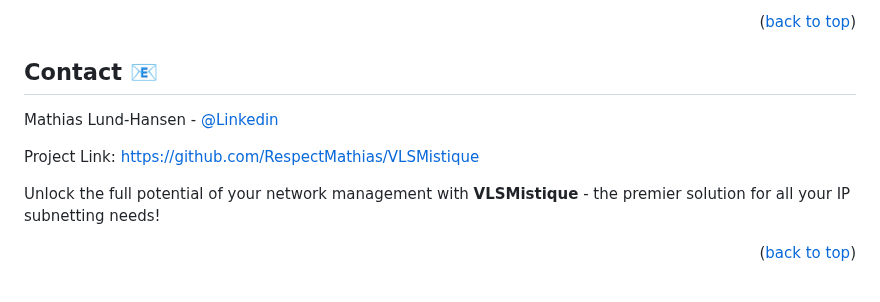
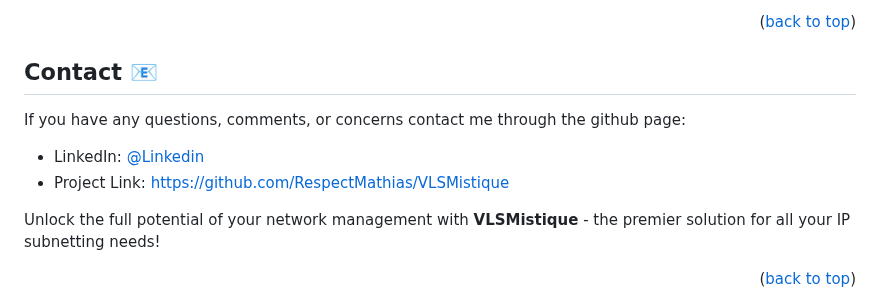
Before and after one commit to RespectMathias/VLSMistique, a Markdown page: README.md, the part around the change. GitHub-like rendering.

```diff
--- a/README.md
+++ b/README.md
@@ -168,10 +168,10 @@ See `NOTICE.txt` for more information.
 
 <!-- CONTACT -->
 ## Contact 📧
+If you have any questions, comments, or concerns contact me through the github page:
 
-Mathias Lund-Hansen - [@Linkedin](https://www.linkedin.com/in/mathias-lund-hansen-776800264/)
-
-Project Link: [https://github.com/RespectMathias/VLSMistique](https://github.com/RespectMathias/VLSMistique)
+- LinkedIn: [@Linkedin](https://www.linkedin.com/in/mathias-lund-hansen-776800264/)
+- Project Link: [https://github.com/RespectMathias/VLSMistique](https://github.com/RespectMathias/VLSMistique)
 
 Unlock the full potential of your network management with **VLSMistique** - the premier solution for all your IP subnetting needs!
 
```
